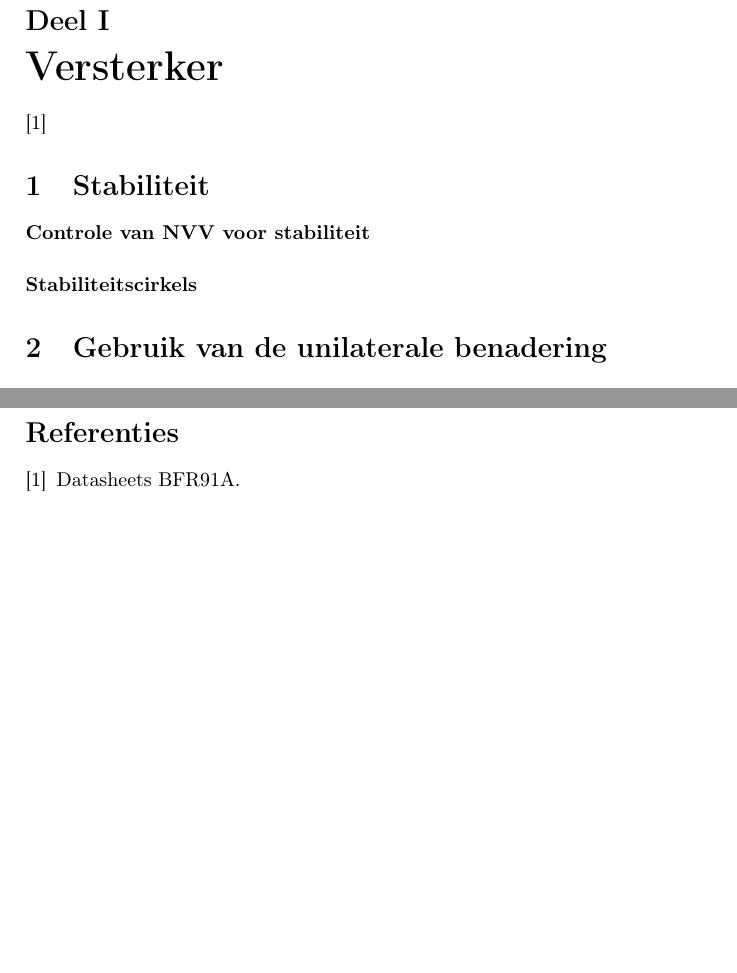
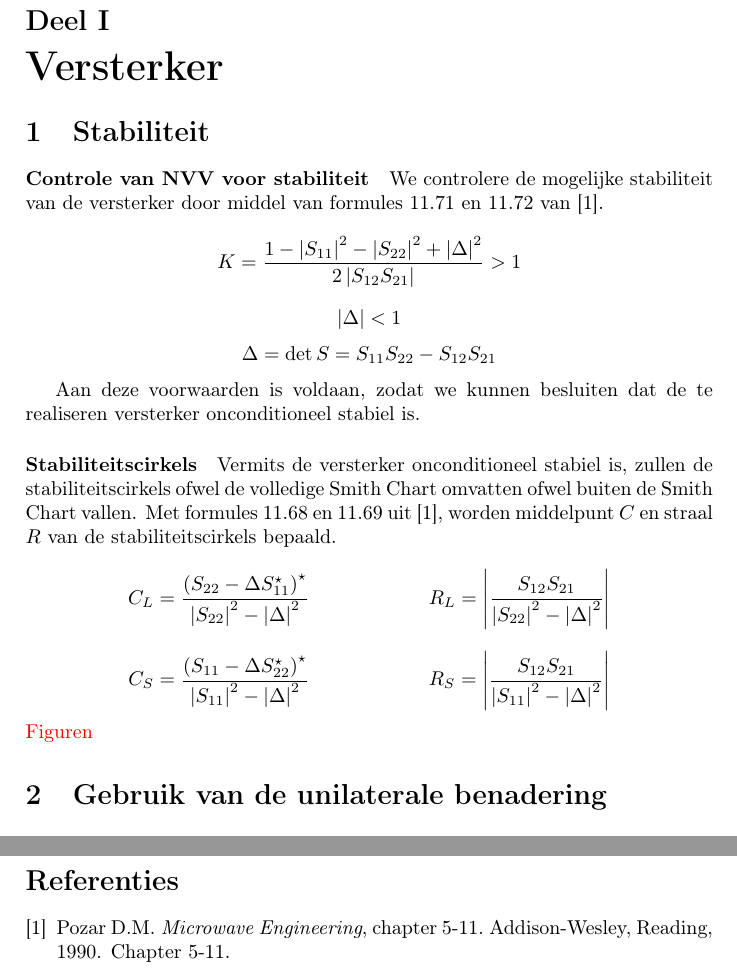
Before and after one commit to BertF/VUB-HFE, a LaTeX document (verslag/verslag.tex, which reads verslag/versterker.inc.tex): two parts of pages 3 and 5 of 5 before the commit and two parts of pages 3 and 6 of 6 after it, joined at a grey line, cut so that both start at the same text, the shorter picture padded with empty space. Compiled offline with pdfLaTeX.

Commit message:
Helft vande eerste sessie

```diff
--- a/verslag/verslag.tex
+++ b/verslag/verslag.tex
@@ -24,6 +24,7 @@
  \newcommand{\sectionInv}[1]{\addcontentsline{toc}{section}{#1}} % invisible section
  \newcommand{\sectionUnN}[1]{\section*{#1}\sectionInv{#1}} % unnumbered section
  \newcommand{\tbd}[1]{{\color{red}{#1}}} % tbd: to be done
+ \newcommand{\conj}[1]{#1^{\star}}
 
  %% CUSTOM ENVIRONMENTS
  \newenvironment{quotationgr}{\begin{quotation}\color{grey}}{\end{quotation}}
@@ -68,7 +69,7 @@
   \newpage
   \part{Versterker}
   \label{sec:Amp}
-    \cite{BFR91A}
+
     \input{versterker.inc.tex}
 
   \newpage
--- a/verslag/versterker.inc.tex
+++ b/verslag/versterker.inc.tex
@@ -1,7 +1,32 @@
 % VERSTERKER
 \section{Stabiliteit}
   \paragraph{Controle van NVV voor stabiliteit}
+    We controlere de mogelijke stabiliteit van de versterker door middel van formules 11.71 en 11.72 van \cite{Pozar}.
+    \[
+      K = \frac{1 - \left| S_{11} \right|^2 - \left| S_{22} \right|^2 + \left| \Delta \right|^2}{2 \left| S_{12}S_{21} \right|} > 1
+    \]
+    \[
+      \left| \Delta \right| < 1
+    \]
+    \[
+      \Delta = \det{S} = S_{11}S_{22} - S_{12}S_{21}
+    \]
+
+    Aan deze voorwaarden is voldaan, zodat we kunnen besluiten dat de te realiseren versterker onconditioneel stabiel is.
   \paragraph{Stabiliteitscirkels}
+    Vermits de versterker onconditioneel stabiel is, zullen de stabiliteitscirkels ofwel de volledige Smith Chart omvatten ofwel buiten de Smith Chart vallen.  Met formules 11.68 en 11.69 uit \cite{Pozar}, worden middelpunt $C$ en straal $R$ van de stabiliteitscirkels bepaald.
+    \[
+      C_L = \frac{\conj{\left(S_{22} - \Delta \conj{S_{11}}\right)}}{\left| S_{22} \right|^2 - \left|\Delta\right|^2}
+      \qquad \qquad \qquad
+      R_L = \left| \frac{S_{12}S_{21}}{\left| S_{22} \right|^2 - \left|\Delta\right|^2}\right|
+    \]
+    \[
+      C_S = \frac{\conj{\left(S_{11} - \Delta \conj{S_{22}}\right)}}{\left| S_{11} \right|^2 - \left|\Delta\right|^2}
+      \qquad \qquad \qquad
+      R_S = \left| \frac{S_{12}S_{21}}{\left| S_{11} \right|^2 - \left|\Delta\right|^2}\right|
+    \]
+    \tbd{Figuren}
+
 
 \section{Gebruik van de unilaterale benadering}
 
```
Also changed, not shown: fig/stabiliteitscirkel.pdf (added), verslag/verslag.pdf, 15 other files.
